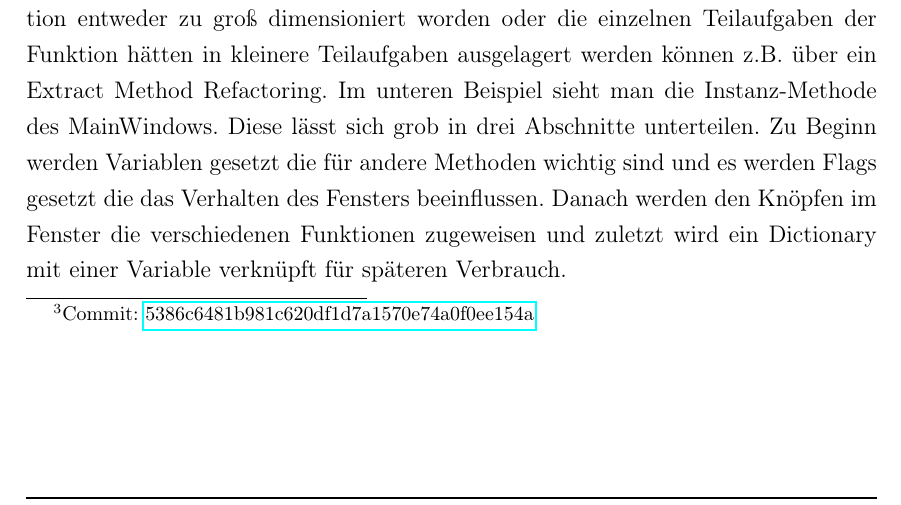
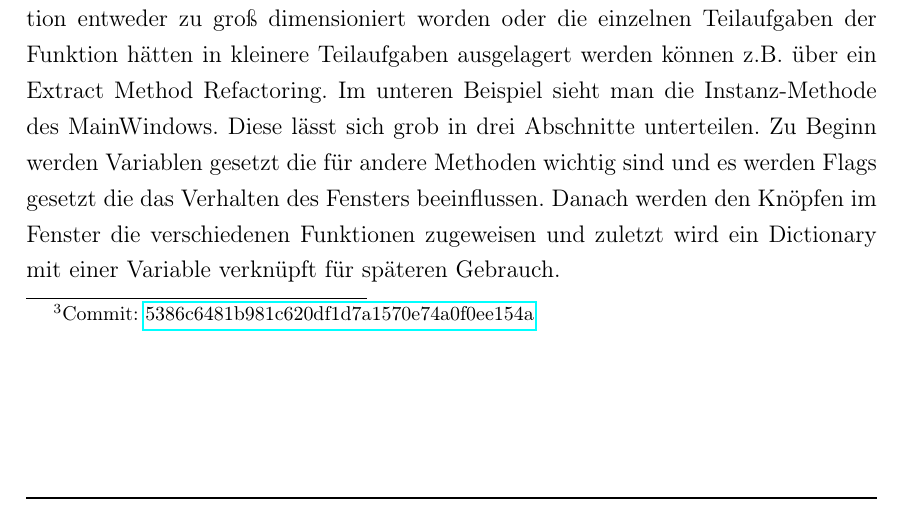
Before and after one commit to NicoSchrodt/EncryptionService, a LaTeX document (documentation/Ausarbeitung_Advanced_Softwareengineering_Nico_Schrodt.tex): part of page 13 of 20, cut so that both start at the same text. Compiled offline with pdfLaTeX.

Commit message:
Fixed typo

```diff
--- a/documentation/Ausarbeitung_Advanced_Softwareengineering_Nico_Schrodt.tex
+++ b/documentation/Ausarbeitung_Advanced_Softwareengineering_Nico_Schrodt.tex
@@ -265,7 +265,7 @@ Der zweite Code Smells zeigt eine 'Large Class'. Dieser bezeichnet eine große K
 Mit ~130 Zeilen Code und 10 verschiedenen Funktionen ist der Umfang der Klasse etwas zu groß. Abhilfe könnte geschaffen werden indem man beispielsweise einige Funktionen die die Handhabung der Verschlüsselung übernehmen in eine neue View-Klasse auslagert o.Ä.
 
 \subsubsection[Code Smells 3 Long Method]{Code Smells 3 Long Method\protect\footnote{Commit: \href{https://github.com/NicoSchrodt/EncryptionService/commit/5386c6481b981c620df1d7a1570e74a0f0ee154a}{5386c6481b981c620df1d7a1570e74a0f0ee154a}}}
-Eine Long Method ist ähnlich wie eine Large Class. Hier ist der Umfang der Funktion entweder zu groß dimensioniert worden oder die einzelnen Teilaufgaben der Funktion hätten in kleinere Teilaufgaben ausgelagert werden können z.B. über ein Extract Method Refactoring. Im unteren Beispiel sieht man die Instanz-Methode des MainWindows. Diese lässt sich grob in drei Abschnitte unterteilen. Zu Beginn werden Variablen gesetzt die für andere Methoden wichtig sind und es werden Flags gesetzt die das Verhalten des Fensters beeinflussen. Danach werden den Knöpfen im Fenster die verschiedenen Funktionen zugeweisen und zuletzt wird ein Dictionary mit einer Variable verknüpft für späteren Verbrauch.
+Eine Long Method ist ähnlich wie eine Large Class. Hier ist der Umfang der Funktion entweder zu groß dimensioniert worden oder die einzelnen Teilaufgaben der Funktion hätten in kleinere Teilaufgaben ausgelagert werden können z.B. über ein Extract Method Refactoring. Im unteren Beispiel sieht man die Instanz-Methode des MainWindows. Diese lässt sich grob in drei Abschnitte unterteilen. Zu Beginn werden Variablen gesetzt die für andere Methoden wichtig sind und es werden Flags gesetzt die das Verhalten des Fensters beeinflussen. Danach werden den Knöpfen im Fenster die verschiedenen Funktionen zugeweisen und zuletzt wird ein Dictionary mit einer Variable verknüpft für späteren Gebrauch.
 \begin{center}
 	\includegraphics[width=15cm]{bilder/CodeSmells2.png}
 \end{center}
```
Also changed, not shown: documentation/Ausarbeitung_Advanced_Softwareengineering_Nico_Schrodt.pdf.
